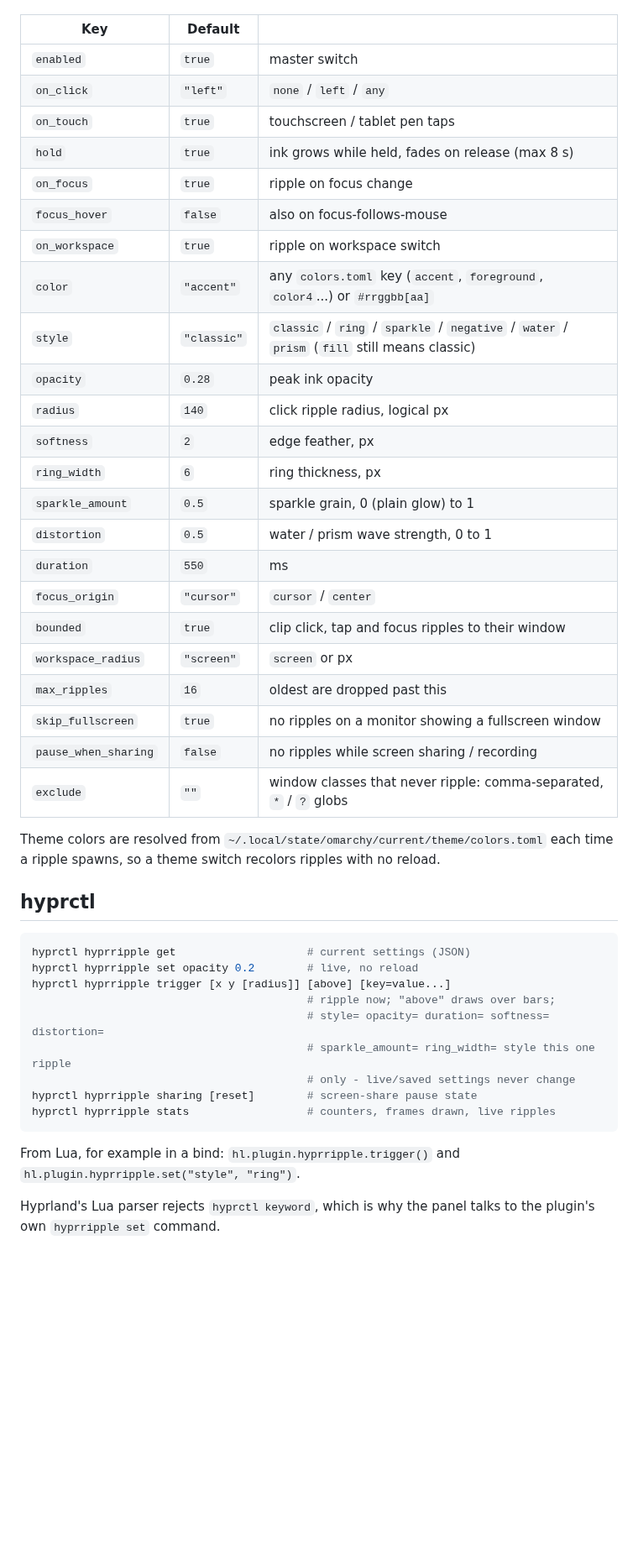
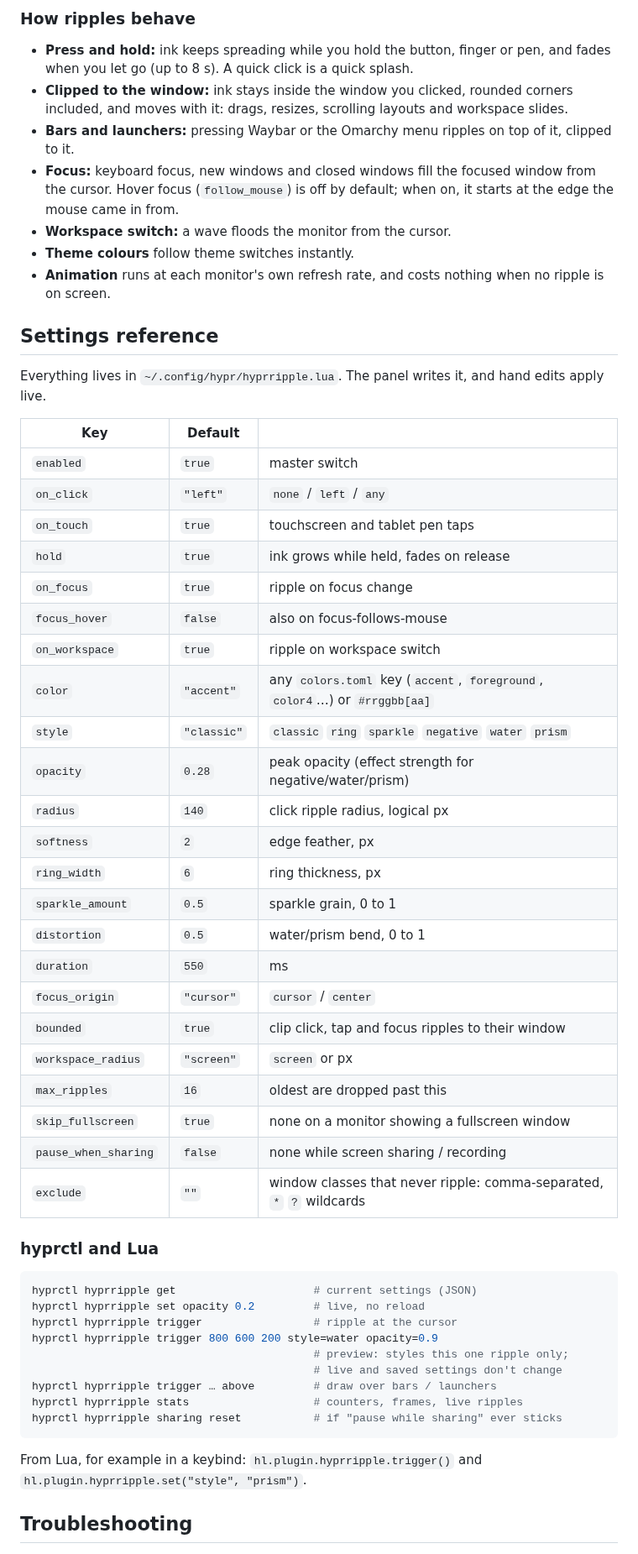
Before and after one commit to jgarza9788/hyprripple, a Markdown page: README.md, the part around one of its changes. Shown at 84% size. Drawn GitHub-style; blank space fills up the shorter version.

````diff
--- a/README.md
+++ b/README.md
@@ -93,51 +113,68 @@ file, and hand edits are picked up live by the service.
+### How ripples behave
+
+- **Press and hold:** ink keeps spreading while you hold the button, finger
+  or pen, and fades when you let go (up to 8 s). A quick click is a quick
+  splash.
+- **Clipped to the window:** ink stays inside the window you clicked, rounded
+  corners included, and moves with it: drags, resizes, scrolling layouts and
+  workspace slides.
+- **Bars and launchers:** pressing Waybar or the Omarchy menu ripples on top
+  of it, clipped to it.
+- **Focus:** keyboard focus, new windows and closed windows fill the focused
+  window from the cursor. Hover focus (`follow_mouse`) is off by default; when
+  on, it starts at the edge the mouse came in from.
+- **Workspace switch:** a wave floods the monitor from the cursor.
+- **Theme colours** follow theme switches instantly.
+- **Animation** runs at each monitor's own refresh rate, and costs nothing
+  when no ripple is on screen.
+
+## Settings reference
+
+Everything lives in `~/.config/hypr/hyprripple.lua`. The panel writes it,
+and hand edits apply live.
 
 | Key | Default | |
 |---|---|---|
 | `enabled` | `true` | master switch |
 | `on_click` | `"left"` | `none` / `left` / `any` |
-| `on_touch` | `true` | touchscreen / tablet pen taps |
-| `hold` | `true` | ink grows while held, fades on release (max 8 s) |
+| `on_touch` | `true` | touchscreen and tablet pen taps |
+| `hold` | `true` | ink grows while held, fades on release |
 | `on_focus` | `true` | ripple on focus change |
 | `focus_hover` | `false` | also on focus-follows-mouse |
 | `on_workspace` | `true` | ripple on workspace switch |
-| `color` | `"accent"` | any `colors.toml` key (`accent`, `foreground`, `color4`...) or `#rrggbb[aa]` |
-| `style` | `"classic"` | `classic` / `ring` / `sparkle` / `negative` / `water` / `prism` (`fill` still means classic) |
-| `opacity` | `0.28` | peak ink opacity |
+| `color` | `"accent"` | any `colors.toml` key (`accent`, `foreground`, `color4`…) or `#rrggbb[aa]` |
+| `style` | `"classic"` | `classic` `ring` `sparkle` `negative` `water` `prism` |
+| `opacity` | `0.28` | peak opacity (effect strength for negative/water/prism) |
 | `radius` | `140` | click ripple radius, logical px |
 | `softness` | `2` | edge feather, px |
 | `ring_width` | `6` | ring thickness, px |
-| `sparkle_amount` | `0.5` | sparkle grain, 0 (plain glow) to 1 |
-| `distortion` | `0.5` | water / prism wave strength, 0 to 1 |
+| `sparkle_amount` | `0.5` | sparkle grain, 0 to 1 |
+| `distortion` | `0.5` | water/prism bend, 0 to 1 |
 | `duration` | `550` | ms |
 | `focus_origin` | `"cursor"` | `cursor` / `center` |
 | `bounded` | `true` | clip click, tap and focus ripples to their window |
 | `workspace_radius` | `"screen"` | `screen` or px |
 | `max_ripples` | `16` | oldest are dropped past this |
-| `skip_fullscreen` | `true` | no ripples on a monitor showing a fullscreen window |
-| `pause_when_sharing` | `false` | no ripples while screen sharing / recording |
-| `exclude` | `""` | window classes that never ripple: comma-separated, `*` / `?` globs |
+| `skip_fullscreen` | `true` | none on a monitor showing a fullscreen window |
+| `pause_when_sharing` | `false` | none while screen sharing / recording |
+| `exclude` | `""` | window classes that never ripple: comma-separated, `*` `?` wildcards |
 
-Theme colors are resolved from
-`~/.local/state/omarchy/current/theme/colors.toml` each time a ripple
-spawns, so a theme switch recolors ripples with no reload.
-
-## hyprctl
+### hyprctl and Lua
 
 ```sh
-hyprctl hyprripple get                    # current settings (JSON)
-hyprctl hyprripple set opacity 0.2        # live, no reload
-hyprctl hyprripple trigger [x y [radius]] [above] [key=value...]
-                                          # ripple now; "above" draws over bars;
-                                          # style= opacity= duration= softness= distortion=
-                                          # sparkle_amount= ring_width= style this one ripple
-                                          # only - live/saved settings never change
-hyprctl hyprripple sharing [reset]        # screen-share pause state
-hyprctl hyprripple stats                  # counters, frames drawn, live ripples
+hyprctl hyprripple get                     # current settings (JSON)
+hyprctl hyprripple set opacity 0.2         # live, no reload
+hyprctl hyprripple trigger                 # ripple at the cursor
+hyprctl hyprripple trigger 800 600 200 style=water opacity=0.9
+                                           # preview: styles this one ripple only;
+                                           # live and saved settings don't change
+hyprctl hyprripple trigger … above         # draw over bars / launchers
+hyprctl hyprripple stats                   # counters, frames, live ripples
+hyprctl hyprripple sharing reset           # if "pause while sharing" ever sticks
 ```
 
-From Lua, for example in a bind:
-`hl.plugin.hyprripple.trigger()` and `hl.plugin.hyprripple.set("style", "ring")`.
+From Lua, for example in a keybind: `hl.plugin.hyprripple.trigger()` and
+`hl.plugin.hyprripple.set("style", "prism")`.
 
-Hyprland's Lua parser rejects `hyprctl keyword`, which is why the panel talks
-to the plugin's own `hyprripple set` command.
+## Troubleshooting
 
````
Also changed, not shown: other parts of README.md (+142 -117 lines), preview.png (added), 6 other files.
